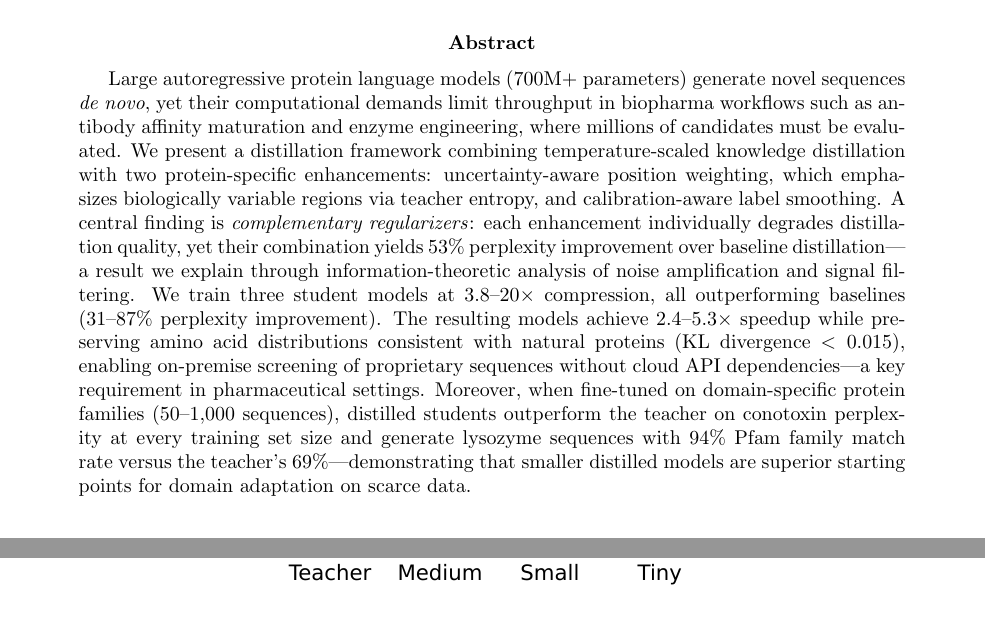
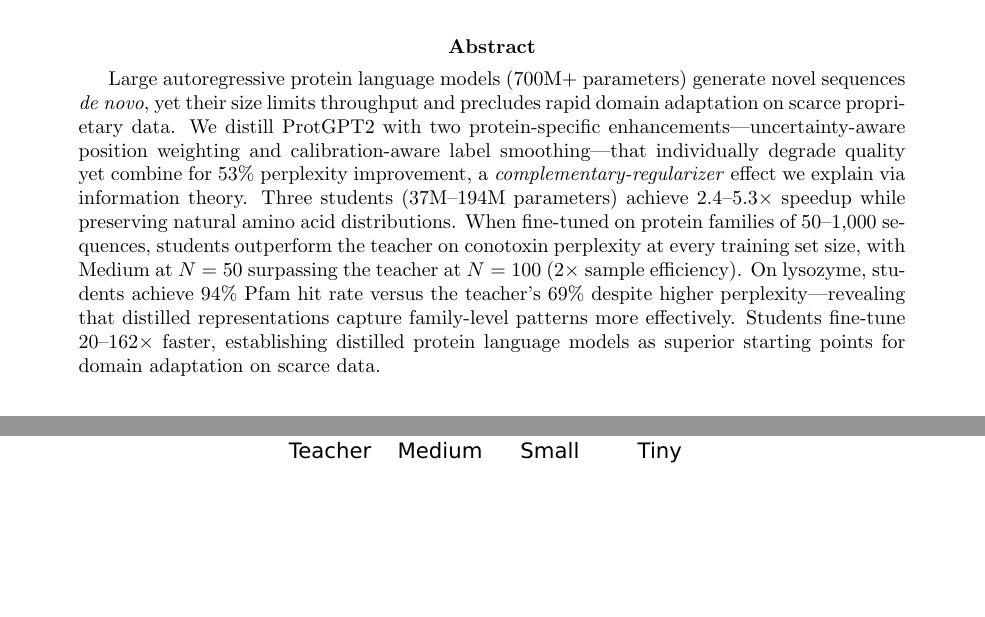
Before and after one commit to ewijaya/protein-lm-distill, a LaTeX paper (paper/main.tex, which reads paper/sections/abstract.tex): two parts of pages 1 and 10 of 19, joined at a grey line, cut so that both start at the same text, the shorter picture padded with empty space. Compiled offline with pdfLaTeX.

Commit message:
docs: rewrite abstract to 150 words with fine-tuning emphasis
Condense distillation description and give equal weight to fine-tuning
results: 2x sample efficiency, 94% vs 69% Pfam hit rate, 20-162x
faster fine-tuning.

```diff
--- a/paper/sections/abstract.tex
+++ b/paper/sections/abstract.tex
@@ -1,24 +1,18 @@
 \begin{abstract}
 Large autoregressive protein language models (700M+ parameters) generate novel
-sequences \textit{de novo}, yet their computational demands limit throughput in
-biopharma workflows such as antibody affinity maturation and enzyme engineering,
-where millions of candidates must be evaluated. We present a distillation
-framework combining temperature-scaled knowledge distillation with two
-protein-specific enhancements: uncertainty-aware position weighting, which
-emphasizes biologically variable regions via teacher entropy, and
-calibration-aware label smoothing. A central finding is \emph{complementary
-regularizers}: each enhancement individually degrades distillation quality, yet their
-combination yields 53\% perplexity improvement over baseline distillation---a
-result we explain through information-theoretic analysis of noise amplification
-and signal filtering. We train three student models at 3.8--20$\times$
-compression, all outperforming baselines (31--87\% perplexity improvement). The
-resulting models achieve 2.4--5.3$\times$ speedup while preserving amino acid
-distributions consistent with natural proteins (KL divergence $< 0.015$),
-enabling on-premise screening of proprietary sequences without cloud API
-dependencies---a key requirement in pharmaceutical settings.
-Moreover, when fine-tuned on domain-specific protein families (50--1{,}000 sequences), distilled
-students outperform the teacher on conotoxin perplexity at every training set size and
-generate lysozyme sequences with 94\% Pfam family match rate versus the teacher's
-69\%---demonstrating that smaller distilled models are superior starting points for
-domain adaptation on scarce data.
+sequences \textit{de novo}, yet their size limits throughput and precludes rapid
+domain adaptation on scarce proprietary data. We distill ProtGPT2 with two
+protein-specific enhancements---uncertainty-aware position weighting and
+calibration-aware label smoothing---that individually degrade quality yet combine
+for 53\% perplexity improvement, a \emph{complementary-regularizer} effect we
+explain via information theory. Three students (37M--194M parameters) achieve
+2.4--5.3$\times$ speedup while preserving natural amino acid distributions. When
+fine-tuned on protein families of 50--1{,}000 sequences, students outperform the
+teacher on conotoxin perplexity at every training set size, with Medium at
+$N = 50$ surpassing the teacher at $N = 100$ (2$\times$ sample efficiency). On
+lysozyme, students achieve 94\% Pfam hit rate versus the teacher's 69\% despite
+higher perplexity---revealing that distilled representations capture
+family-level patterns more effectively. Students fine-tune 20--162$\times$
+faster, establishing distilled protein language models as superior starting
+points for domain adaptation on scarce data.
 \end{abstract}
```
